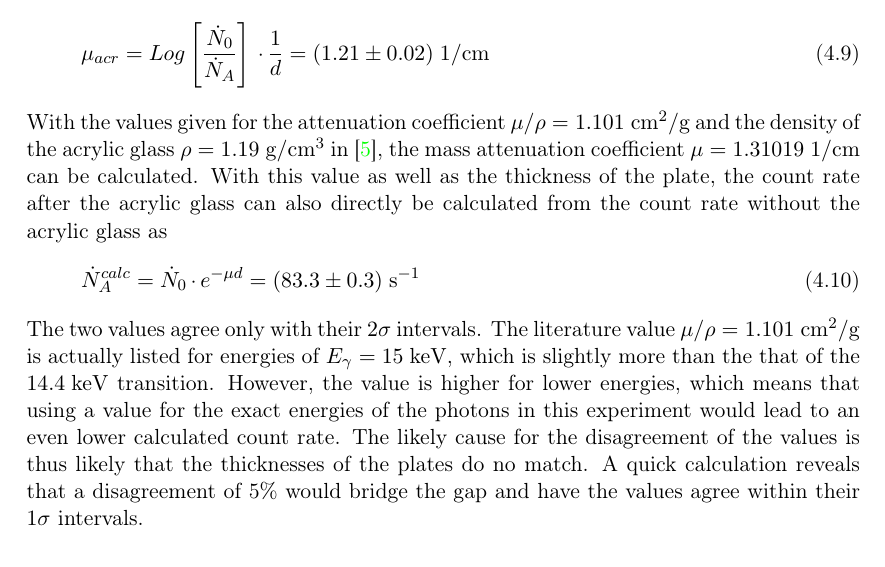
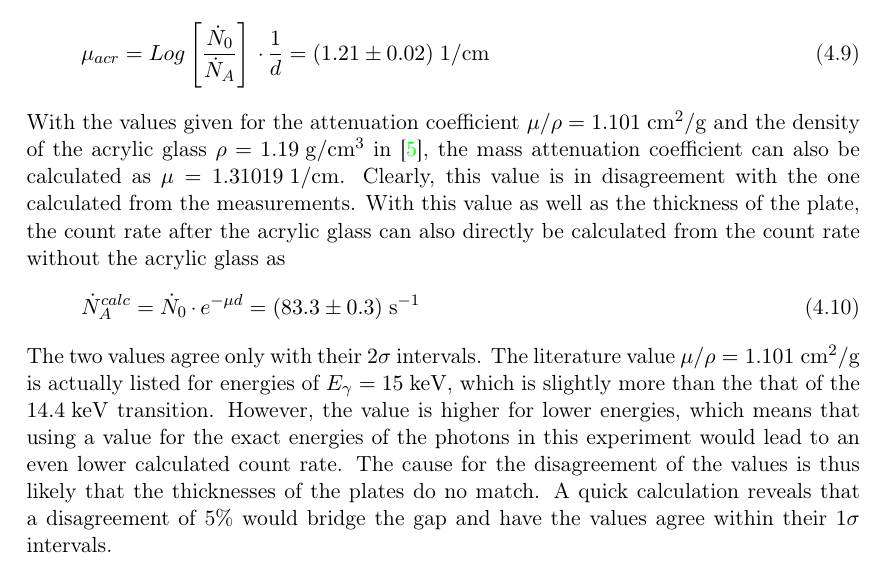
Before and after one commit to derpda/Moessbauer, a LaTeX document (tex/moessbauer.tex, which reads tex/compton.tex): part of page 16 of 25, cut so that both start at the same text. Compiled offline with pdfLaTeX.

Commit message:
acrylic glass section fixed

```diff
--- a/tex/compton.tex
+++ b/tex/compton.tex
@@ -31,8 +31,8 @@ where the uncertainties stem from the Poisson errors on the number of counts. Th
 \begin{equation}
 \mu_{acr}=Log\left[\frac{\dot{N}_0}{\dot{N}_A}\right]\cdot\frac{1}{d}=\unit{(1.21\pm0.02)}{1/cm}
 \end{equation}
-With the values given for the attenuation coefficient $\mu/\rho=\unit{1.101}{cm^2/g}$ and the density of the acrylic glass $\rho=\unit{1.19}{g/cm^3}$ in \cite{anleitung}, the mass attenuation coefficient $\mu=\unit{1.31019}{1/cm}$ can be calculated. With this value as well as the thickness of the plate, the count rate after the acrylic glass can also directly be calculated from the count rate without the acrylic glass as
+With the values given for the attenuation coefficient $\mu/\rho=\unit{1.101}{cm^2/g}$ and the density of the acrylic glass $\rho=\unit{1.19}{g/cm^3}$ in \cite{anleitung}, the mass attenuation coefficient can also be calculated as $\mu=\unit{1.31019}{1/cm}$. Clearly, this value is in disagreement with the one calculated from the measurements. With this value as well as the thickness of the plate, the count rate after the acrylic glass can also directly be calculated from the count rate without the acrylic glass as
 \begin{equation}
 \dot{N}_A^{calc}=\dot{N}_0\cdot e^{-\mu d}=\unit{(83.3\pm0.3)}{s^{-1}}
 \end{equation}
-The two values agree only with their $2\sigma$ intervals. The literature value $\mu/\rho=\unit{1.101}{cm^2/g}$ is actually listed for energies of $E_\gamma=\unit{15}{keV}$, which is slightly more than the that of the $\unit{14.4}{keV}$ transition. However, the value is higher for lower energies, which means that using a value for the exact energies of the photons in this experiment would lead to an even lower calculated count rate. The likely cause for the disagreement of the values is thus likely that the thicknesses of the plates do no match. A quick calculation reveals that a disagreement of 5\% would bridge the gap and have the values agree within their $1\sigma$ intervals.
+The two values agree only with their $2\sigma$ intervals. The literature value $\mu/\rho=\unit{1.101}{cm^2/g}$ is actually listed for energies of $E_\gamma=\unit{15}{keV}$, which is slightly more than the that of the $\unit{14.4}{keV}$ transition. However, the value is higher for lower energies, which means that using a value for the exact energies of the photons in this experiment would lead to an even lower calculated count rate. The cause for the disagreement of the values is thus likely that the thicknesses of the plates do no match. A quick calculation reveals that a disagreement of 5\% would bridge the gap and have the values agree within their $1\sigma$ intervals.
```
Also changed, not shown: tex/moessbauer.pdf.
